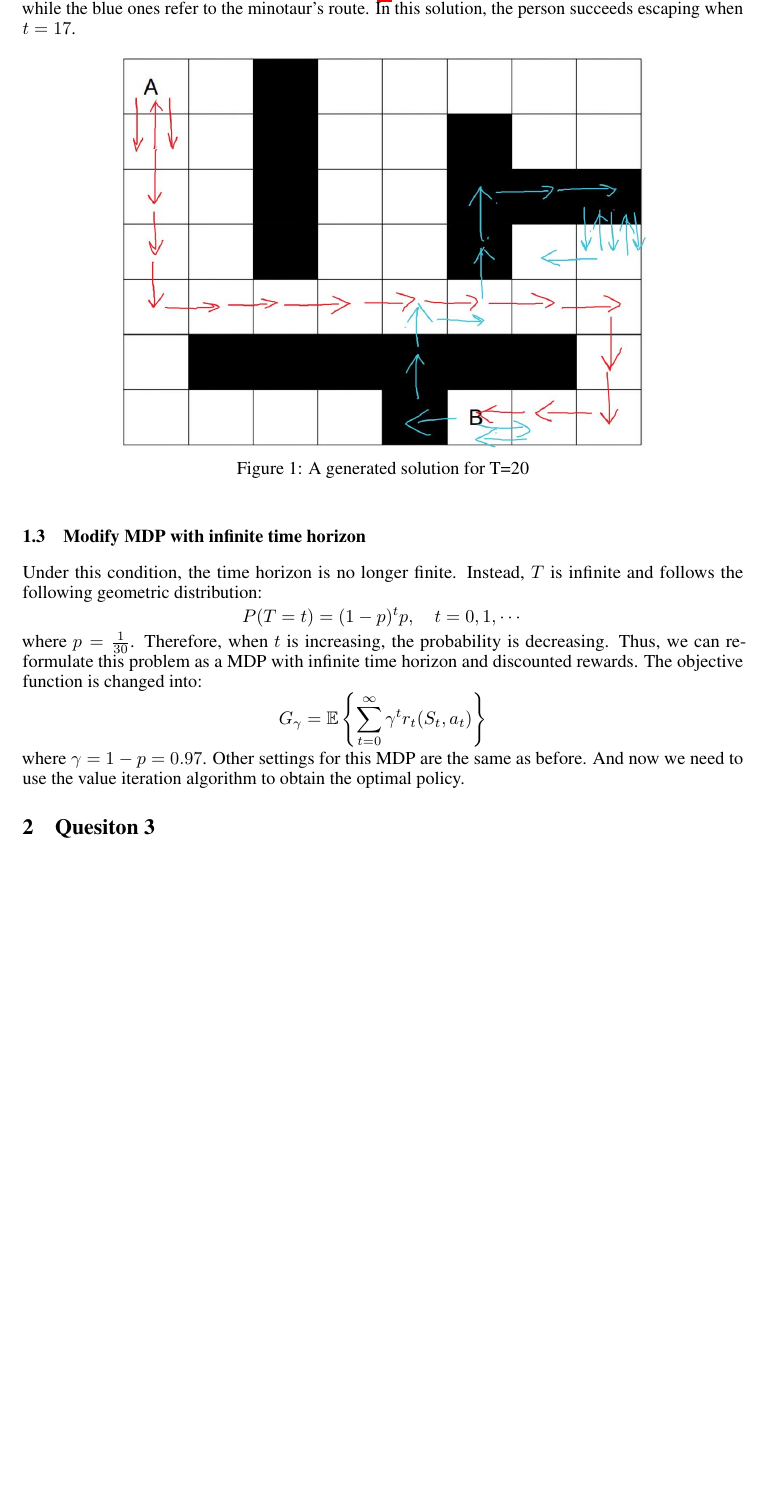
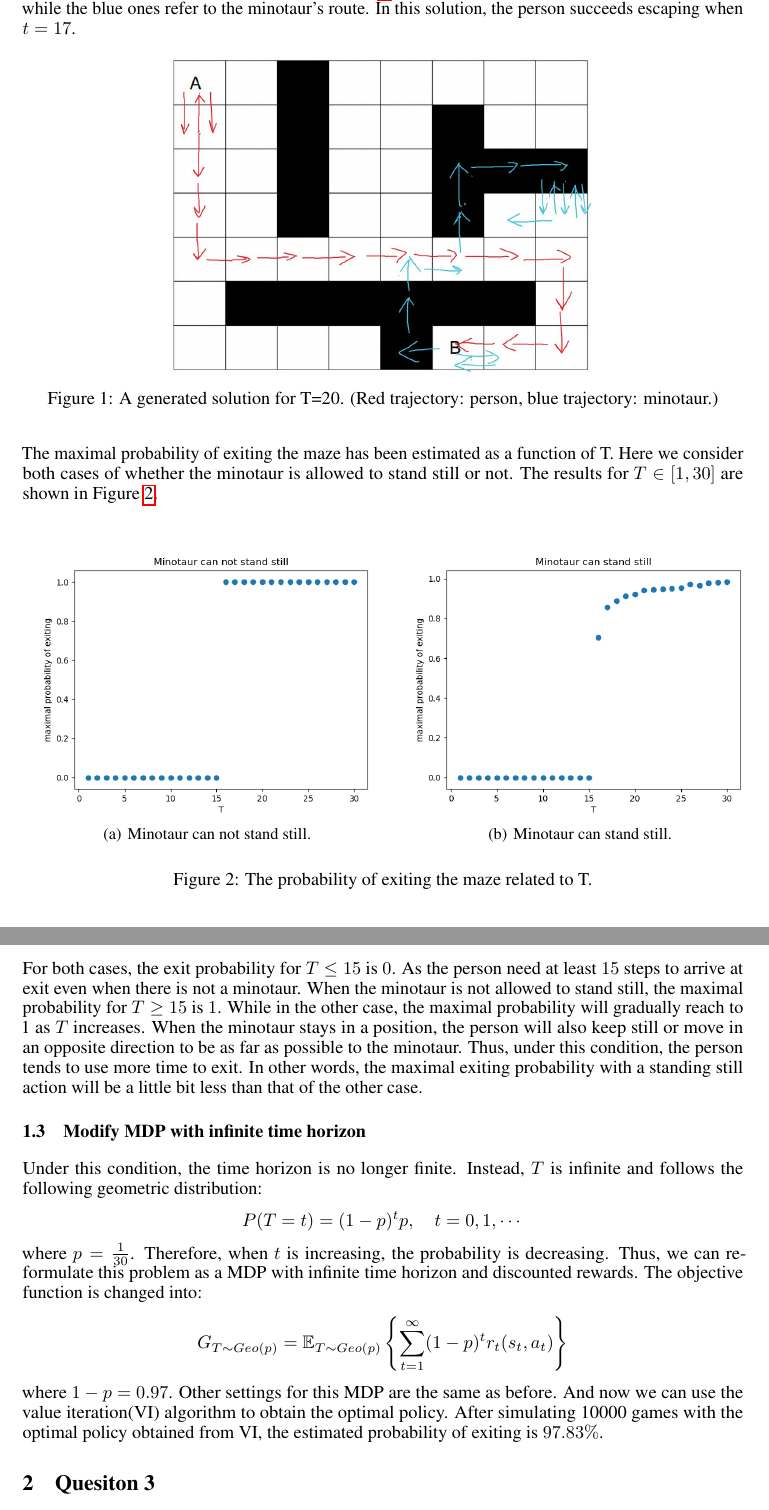
Before and after one commit to chris4540/EL2805-Reinforcement-Learning, a LaTeX document (lab1/report/LIN-CHUN-HUNG-YANG-YINI-Lab1.tex): part of page 2 of 2 before the commit and two parts of pages 2 and 3 of 3 after it, the two joined at a grey line, cut so that both start at the same text, the shorter picture padded with empty space. Compiled offline with pdfLaTeX.

Commit message:
complete problem 1 and report p1

```diff
--- a/lab1/report/LIN-CHUN-HUNG-YANG-YINI-Lab1.tex
+++ b/lab1/report/LIN-CHUN-HUNG-YANG-YINI-Lab1.tex
@@ -18,8 +18,8 @@
 \usepackage{algorithm}
 \usepackage{algpseudocode}
 \usepackage{cleveref}       % this package must be loaded at the last
-\usepackage{subcaption}
-
+%\usepackage{subcaption}
+\usepackage{subfigure}
 
 \title{Lab1 Report}
 
@@ -28,7 +28,8 @@
   \texttt{chlin3@kth.se}
   \And
   Yini Yang \\
-  \texttt{yiniy@kth.se}
+  \texttt{yiniy@kth.se} \\
+  \texttt{199504244188}
 }
 
 \begin{document}
@@ -91,21 +92,45 @@ The red arrows correspond to the person's route, while the blue ones refer to th
 In this solution, the person succeeds escaping when $t=17$.
 \begin{figure}[h]
   \centering
-  \includegraphics[scale=0.5]{solution.jpg}
-  \caption{A generated solution for T=20}
+  \includegraphics[scale=0.4]{solution.jpg}
+  \caption{A generated solution for T=20. (Red trajectory: person, blue trajectory: minotaur.)}
   \label{solution}
 \end{figure}
 
+The maximal probability of exiting the maze has been estimated as a function of T. Here we consider both cases of whether the minotaur is allowed to stand still or not.
+The results for $T\in [1,30]$ are shown in Figure \ref{probability}.
+\begin{figure}[H]
+  \subfigure[Minotaur can not stand still.]{
+    \begin{minipage}[t]{0.5\linewidth}
+      \includegraphics[scale=0.45]{no stand still.png}
+      \centering
+    \end{minipage}
+  }
+  \subfigure[Minotaur can stand still.]{
+    \begin{minipage}[t]{0.5\linewidth}
+      \includegraphics[scale=0.45]{stand still.png}
+      \centering
+    \end{minipage}
+  }
+  \caption{The probability of exiting the maze related to T.}
+  \label{probability}
+\end{figure}
+
+For both cases, the exit probability for $T\leq 15$ is $0$. As the person need at least $15$ steps to arrive at exit even when there is not a minotaur.
+When the minotaur is not allowed to stand still, the maximal probability for $T\geq 15$ is $1$. While in the other case, the maximal probability will gradually reach to 1 as $T$ increases.
+When the minotaur stays in a position, the person will also keep still or move in an opposite direction to be as far as possible to the minotaur.
+Thus, under this condition, the person tends to use more time to exit.
+In other words, the maximal exiting probability with a standing still action will be a little bit less than that of the other case.
 
 \subsection{Modify MDP with infinite time horizon}
 Under this condition, the time horizon is no longer finite. Instead, $T$ is infinite and follows the following geometric distribution:
 $$P(T=t)=(1-p)^tp, \quad t=0,1,\cdots$$
 where $p=\frac{1}{30}$. Therefore, when $t$ is increasing, the probability is decreasing.
 Thus, we can re-formulate this problem as a MDP with infinite time horizon and discounted rewards. The objective function is changed into:
-$$G_{\gamma}=\mathbb{E}\left\{\sum_{t=0}^{\infty}\gamma^t r_t(S_t,a_t)\right\}$$
-where $\gamma=1-p=0.97$.
-Other settings for this MDP are the same as before. And now we need to use the value iteration algorithm to obtain the optimal policy.
-
+$$G_{T\sim Geo(p)}=\mathbb{E}_{T\sim Geo(p)}\left\{\sum_{t=1}^{\infty}(1-p)^t r_t(s_t,a_t)\right\}$$
+where $1-p=0.97$.
+Other settings for this MDP are the same as before. And now we can use the value iteration(VI) algorithm to obtain the optimal policy.
+After simulating 10000 games with the optimal policy obtained from VI, the estimated probability of exiting is $97.83\%$.
 % Quesiton 2
 
 % Quesiton 3
```
Also changed, not shown: lab1/report/no stand still.png (added), lab1/report/stand still.png (added), lab1/report/LIN-CHUN-HUNG-YANG-YINI-Lab1.tex (10 more changed lines), 1 other file.
